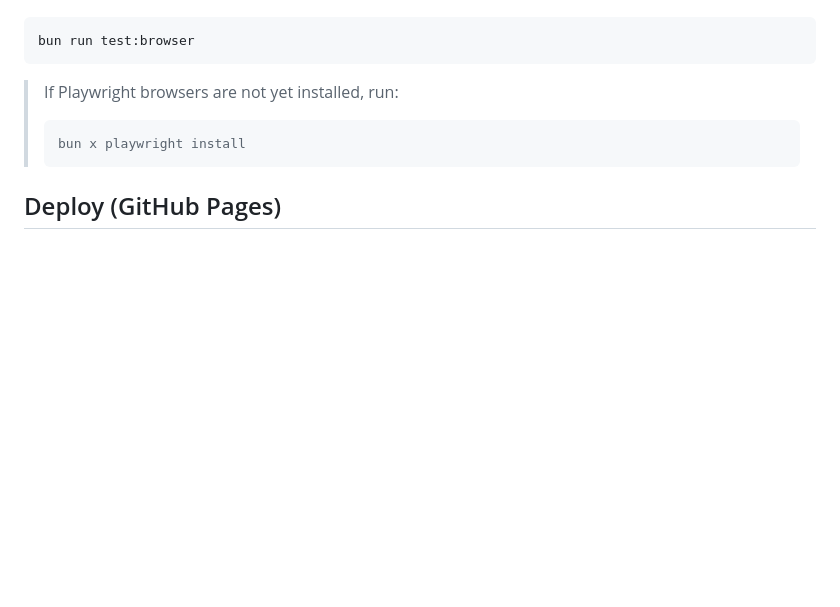
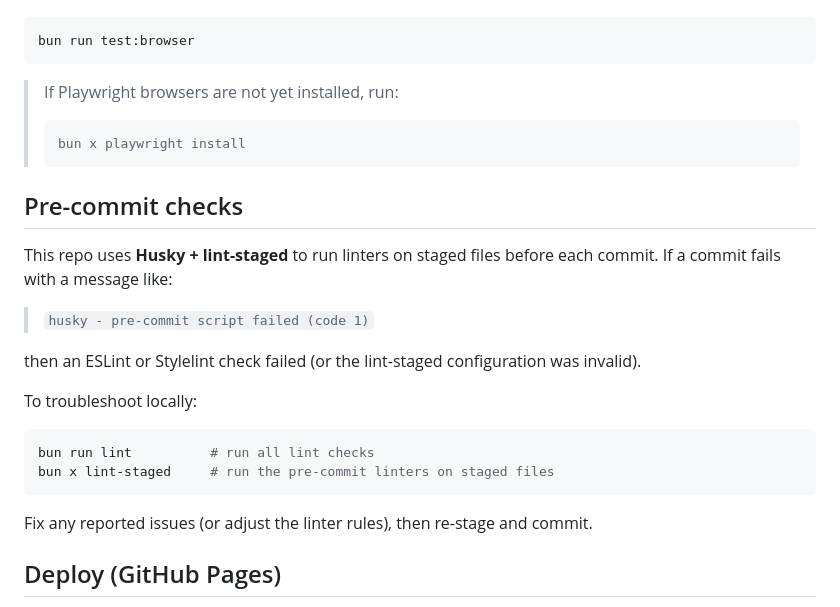
Before and after one commit to devlux76/q2, a Markdown page: README.md, the part around the change. GitHub-like rendering; blank space fills up the shorter version.

Commit message:
docs: add pre-commit checks section to README.md

````diff
--- a/README.md
+++ b/README.md
@@ -139,6 +139,23 @@ bun run test:browser
 > bun x playwright install
 > ```
 
+## Pre-commit checks
+
+This repo uses **Husky + lint-staged** to run linters on staged files before each commit. If a commit fails with a message like:
+
+> `husky - pre-commit script failed (code 1)`
+
+then an ESLint or Stylelint check failed (or the lint-staged configuration was invalid).
+
+To troubleshoot locally:
+
+```bash
+bun run lint          # run all lint checks
+bun x lint-staged     # run the pre-commit linters on staged files
+```
+
+Fix any reported issues (or adjust the linter rules), then re-stage and commit.
+
 ## Deploy (GitHub Pages)
 
 This project is a static browser app (HTML + JS bundle). To host it on GitHub Pages, build the bundle and publish the `dist/` output as the Pages site.
````
